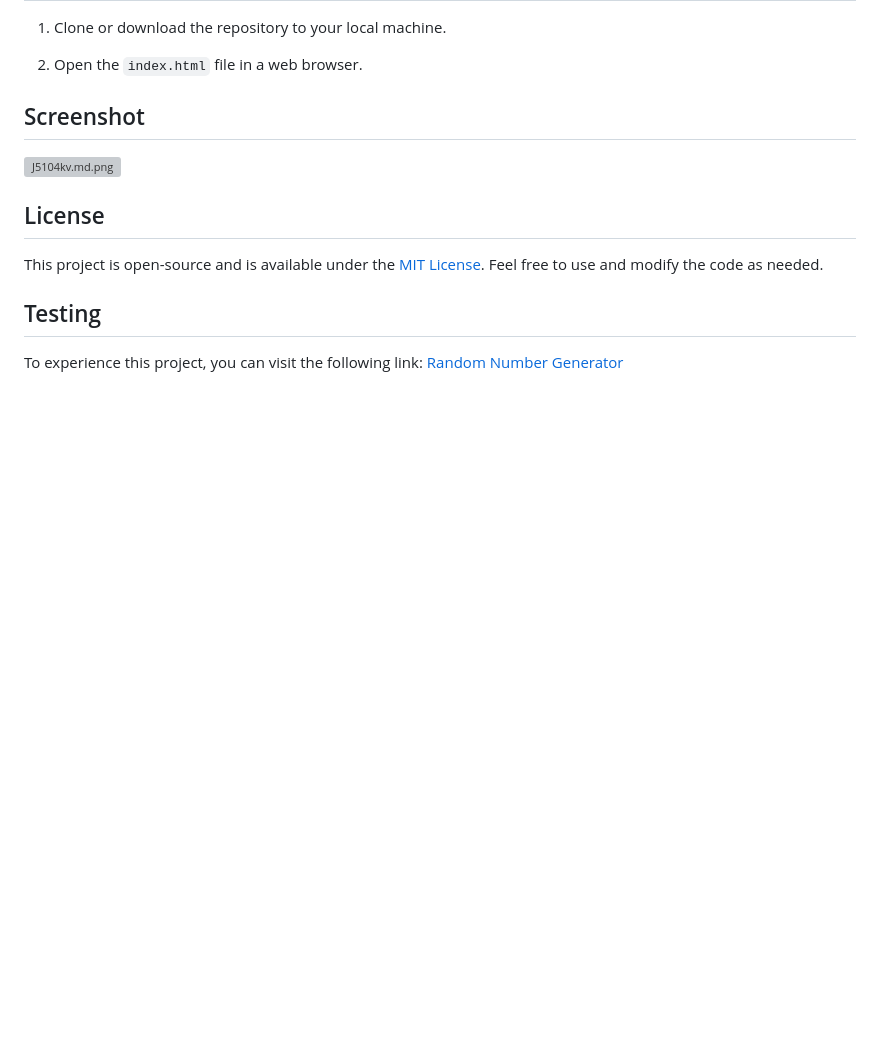
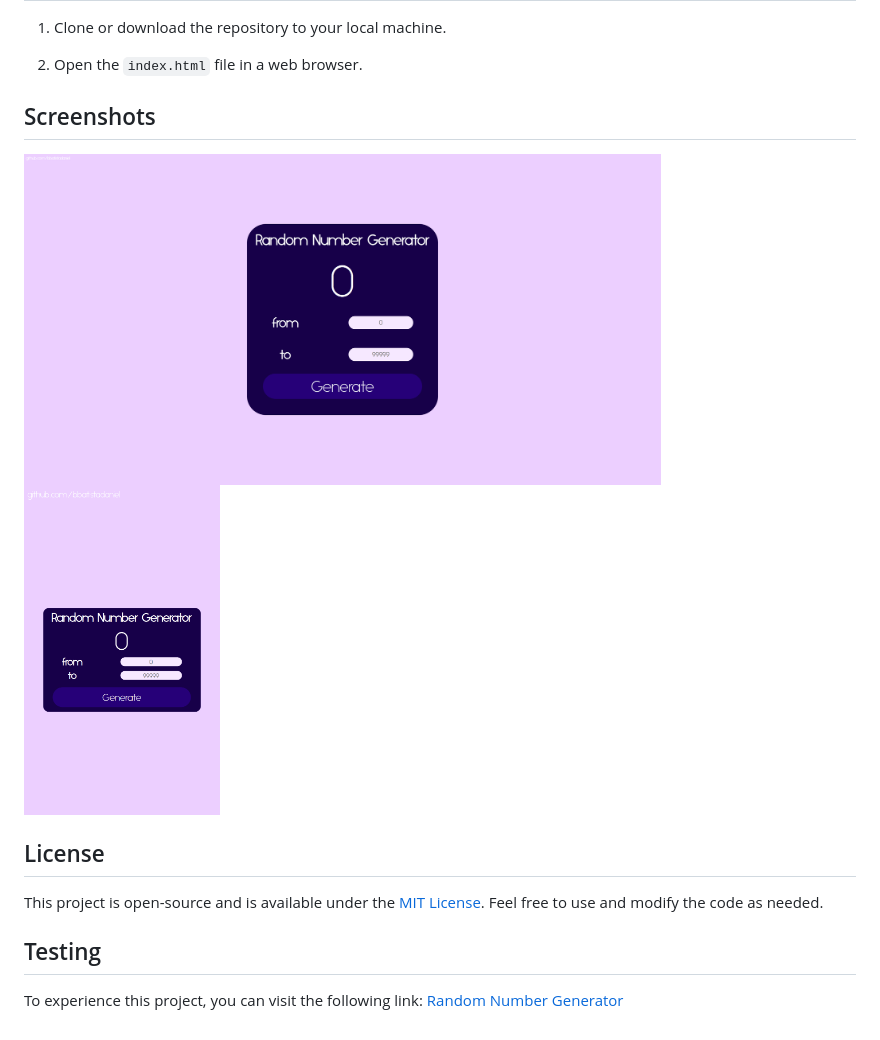
Before and after one commit to bbatistadaniel/RandomNumberGenerator, a Markdown page: README.md, the part around the change. Rendered like a GitHub page; pictures changed too: assets/images/screenshot_desktop.png (added), assets/images/screenshot_mobile.png (added); blank space fills up the shorter version; grey boxes are pictures that could not be loaded.

```diff
--- a/README.md
+++ b/README.md
@@ -32,9 +32,10 @@ Random Number Generator is a web application designed to generate random numbers
 
 2. Open the `index.html` file in a web browser.
 
-## Screenshot
+## Screenshots
 
-![J5104kv.md.png](https://iili.io/J5104kv.md.png)
+<img src="assets/images/screenshot_desktop.png" height="331"/>
+<img src="assets/images/screenshot_mobile.png" height="331"/>
 
 ## License
 
```
Also changed, not shown: 3 other files.
